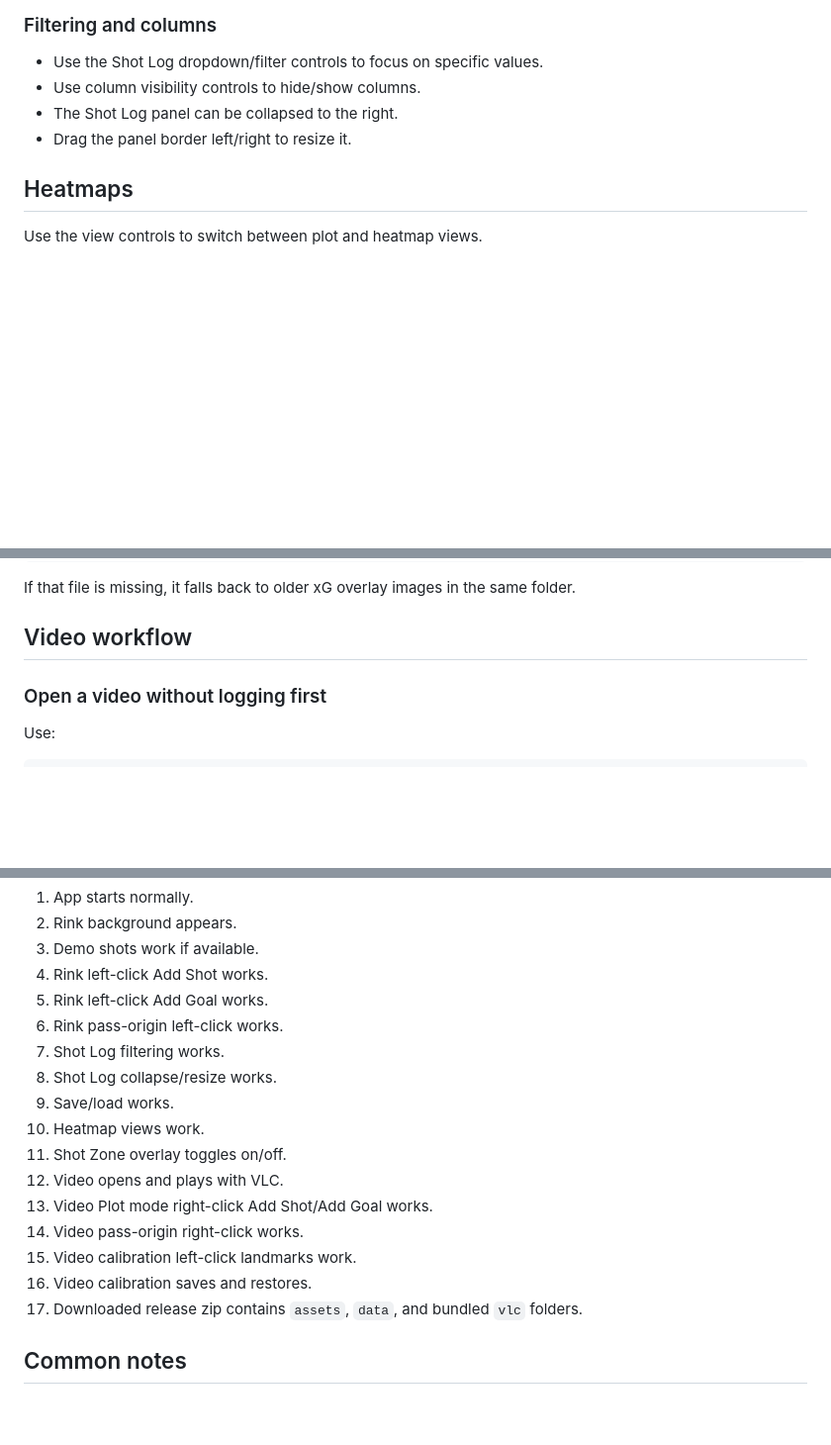
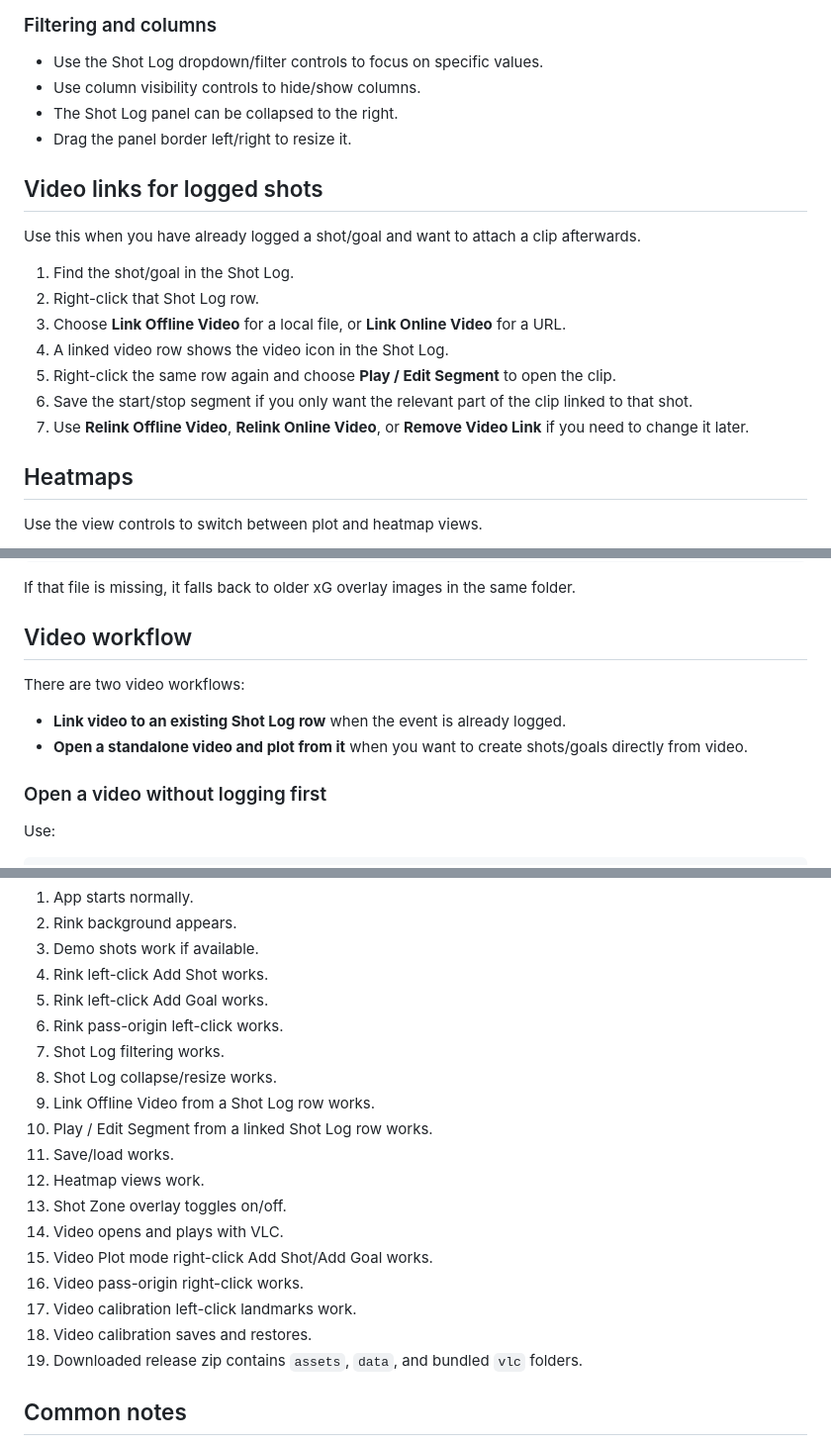
Before and after one commit to Hekkipekki/Floorball-Shot-Plotter-V3, a Markdown page: docs/user_cheat_sheet.md, 3 parts joined by grey strips. Shown at 99% size. Rendered like a GitHub page; blank space fills up the shorter version.

Commit message:
Document video linking workflow in cheat sheet

```diff
--- a/docs/user_cheat_sheet.md
+++ b/docs/user_cheat_sheet.md
@@ -99,6 +108,18 @@ You can use it to review:
 - The Shot Log panel can be collapsed to the right.
 - Drag the panel border left/right to resize it.
 
+## Video links for logged shots
+
+Use this when you have already logged a shot/goal and want to attach a clip afterwards.
+
+1. Find the shot/goal in the Shot Log.
+2. Right-click that Shot Log row.
+3. Choose **Link Offline Video** for a local file, or **Link Online Video** for a URL.
+4. A linked video row shows the video icon in the Shot Log.
+5. Right-click the same row again and choose **Play / Edit Segment** to open the clip.
+6. Save the start/stop segment if you only want the relevant part of the clip linked to that shot.
+7. Use **Relink Offline Video**, **Relink Online Video**, or **Remove Video Link** if you need to change it later.
+
 ## Heatmaps
 
 Use the view controls to switch between plot and heatmap views.
@@ -130,6 +151,11 @@ assets/resources/xG/Danger Zones.png
 If that file is missing, it falls back to older xG overlay images in the same folder.
 
 ## Video workflow
+
+There are two video workflows:
+
+- **Link video to an existing Shot Log row** when the event is already logged.
+- **Open a standalone video and plot from it** when you want to create shots/goals directly from video.
 
 ### Open a video without logging first
 
@@ -228,15 +254,17 @@ Before reporting that a build is ready, test:
 6. Rink pass-origin left-click works.
 7. Shot Log filtering works.
 8. Shot Log collapse/resize works.
-9. Save/load works.
-10. Heatmap views work.
-11. Shot Zone overlay toggles on/off.
-12. Video opens and plays with VLC.
-13. Video Plot mode right-click Add Shot/Add Goal works.
-14. Video pass-origin right-click works.
-15. Video calibration left-click landmarks work.
-16. Video calibration saves and restores.
-17. Downloaded release zip contains `assets`, `data`, and bundled `vlc` folders.
+9. Link Offline Video from a Shot Log row works.
+10. Play / Edit Segment from a linked Shot Log row works.
+11. Save/load works.
+12. Heatmap views work.
+13. Shot Zone overlay toggles on/off.
+14. Video opens and plays with VLC.
+15. Video Plot mode right-click Add Shot/Add Goal works.
+16. Video pass-origin right-click works.
+17. Video calibration left-click landmarks work.
+18. Video calibration saves and restores.
+19. Downloaded release zip contains `assets`, `data`, and bundled `vlc` folders.
 
 ## Common notes
 
```
Also changed, not shown: other parts of docs/user_cheat_sheet.md (+9 -0 lines).
